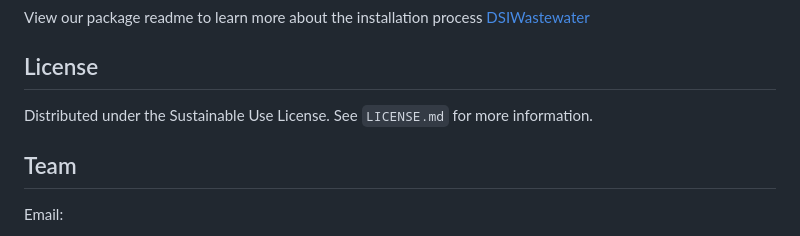
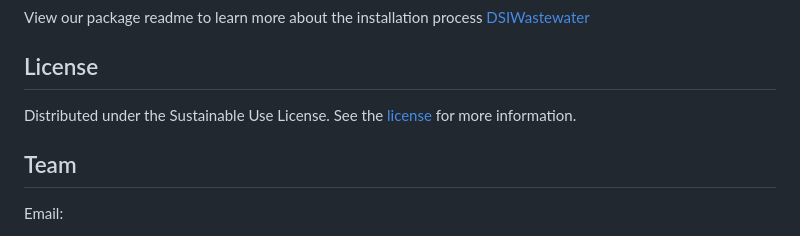
Before and after one commit to UW-Madison-DSI/Covid19-Wastewater-Analysis, a Markdown page: README.md, the part around the change. Drawn GitHub-style.

```diff
--- a/README.md
+++ b/README.md
@@ -73,7 +73,7 @@ View our package readme to learn more about the installation process [DSIWastewa
 <!-- LICENSE -->
 ## License
 
-Distributed under the Sustainable Use License. See `LICENSE.md` for more information.
+Distributed under the Sustainable Use License. See the [license](./LICENSE.md) for more information.
 
 <!-- Contact -->
 ## Team
```
